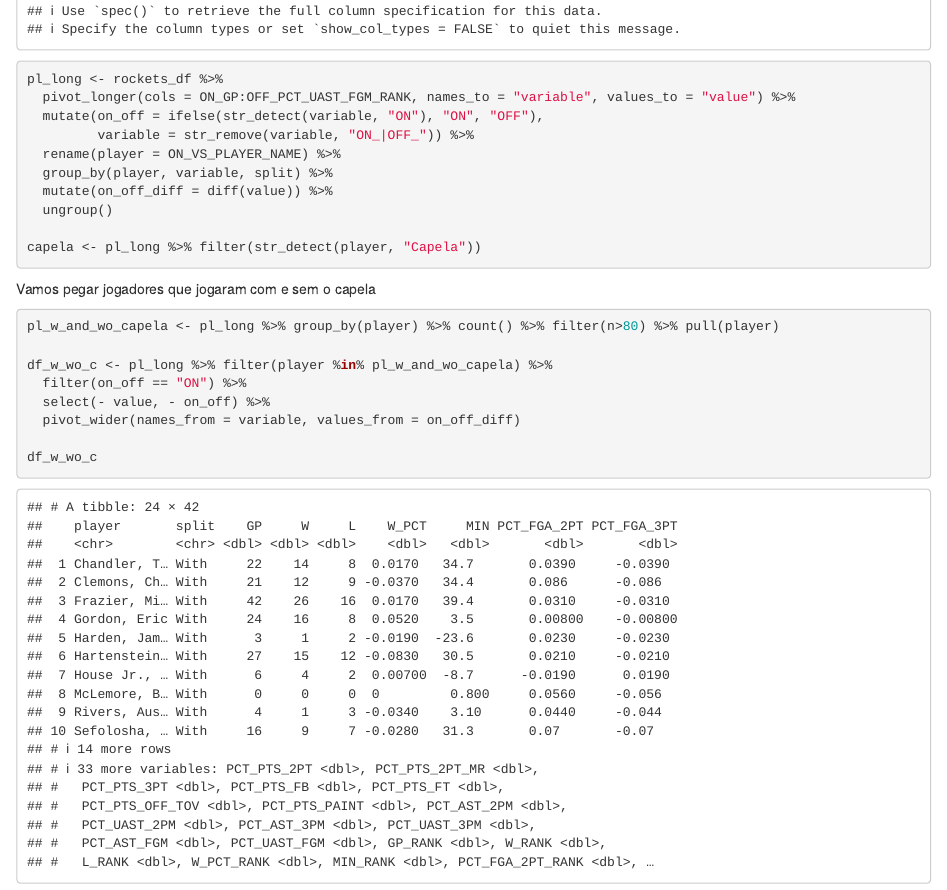
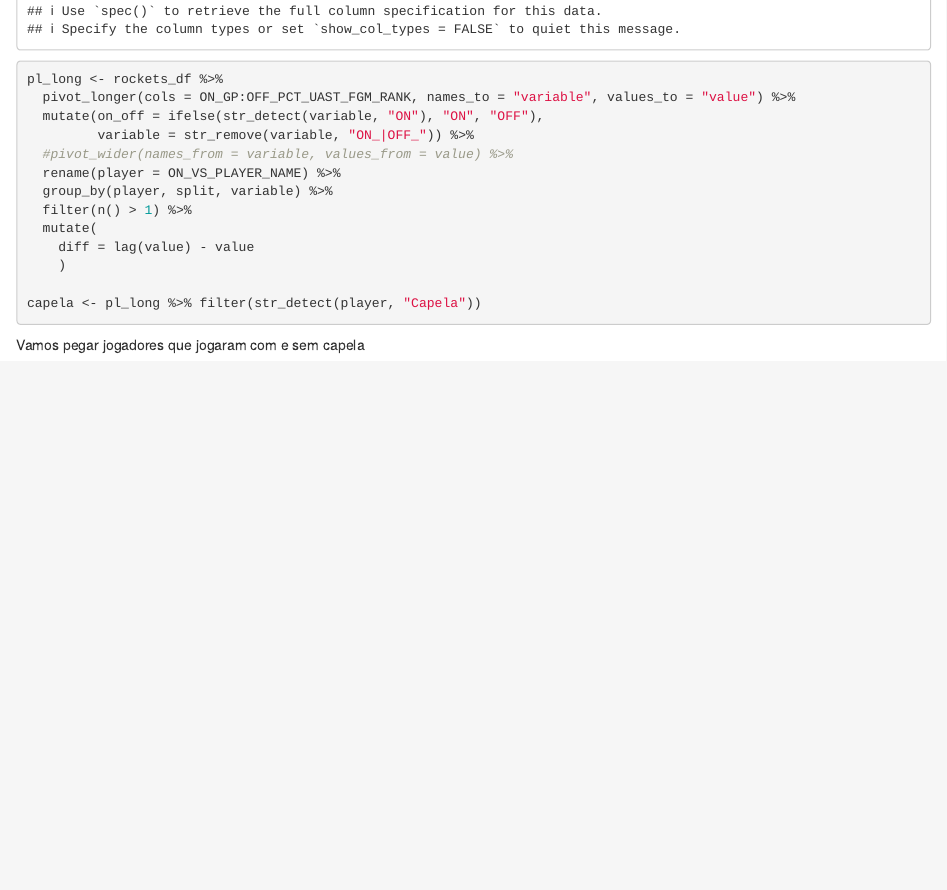
Before and after one commit to arzevedo/Cesta-de-7, an R Markdown document (Posts/centerless_rockets.Rmd): the page in a window 1100 px wide, from 2050 px down. Rendered offline with R 4.5, knitr and Pandoc, with nearby package versions; some code elsewhere in the file could not run offline.

Commit message:
Consertando um erro barril

````diff
--- a/Posts/centerless_rockets.Rmd
+++ b/Posts/centerless_rockets.Rmd
@@ -91,22 +91,15 @@ pl_long <- rockets_df %>%
   pivot_longer(cols = ON_GP:OFF_PCT_UAST_FGM_RANK, names_to = "variable", values_to = "value") %>%
   mutate(on_off = ifelse(str_detect(variable, "ON"), "ON", "OFF"),
          variable = str_remove(variable, "ON_|OFF_")) %>%
+  #pivot_wider(names_from = variable, values_from = value) %>%
   rename(player = ON_VS_PLAYER_NAME) %>%
-  group_by(player, variable, split) %>%
-  mutate(on_off_diff = diff(value)) %>%
-  ungroup()
+  group_by(player, split, variable) %>%
+  filter(n() > 1) %>%
+  mutate(
+    diff = lag(value) - value
+    )
 
 capela <- pl_long %>% filter(str_detect(player, "Capela"))
 ```
 
-Vamos pegar jogadores que jogaram com e sem o capela
-```{r}
-pl_w_and_wo_capela <- pl_long %>% group_by(player) %>% count() %>% filter(n>80) %>% pull(player)
-
-df_w_wo_c <- pl_long %>% filter(player %in% pl_w_and_wo_capela) %>%
-  filter(on_off == "ON") %>%
-  select(- value, - on_off) %>%
-  pivot_wider(names_from = variable, values_from = on_off_diff)
-
-df_w_wo_c
-```
+Vamos pegar jogadores que jogaram com e sem capela
````
